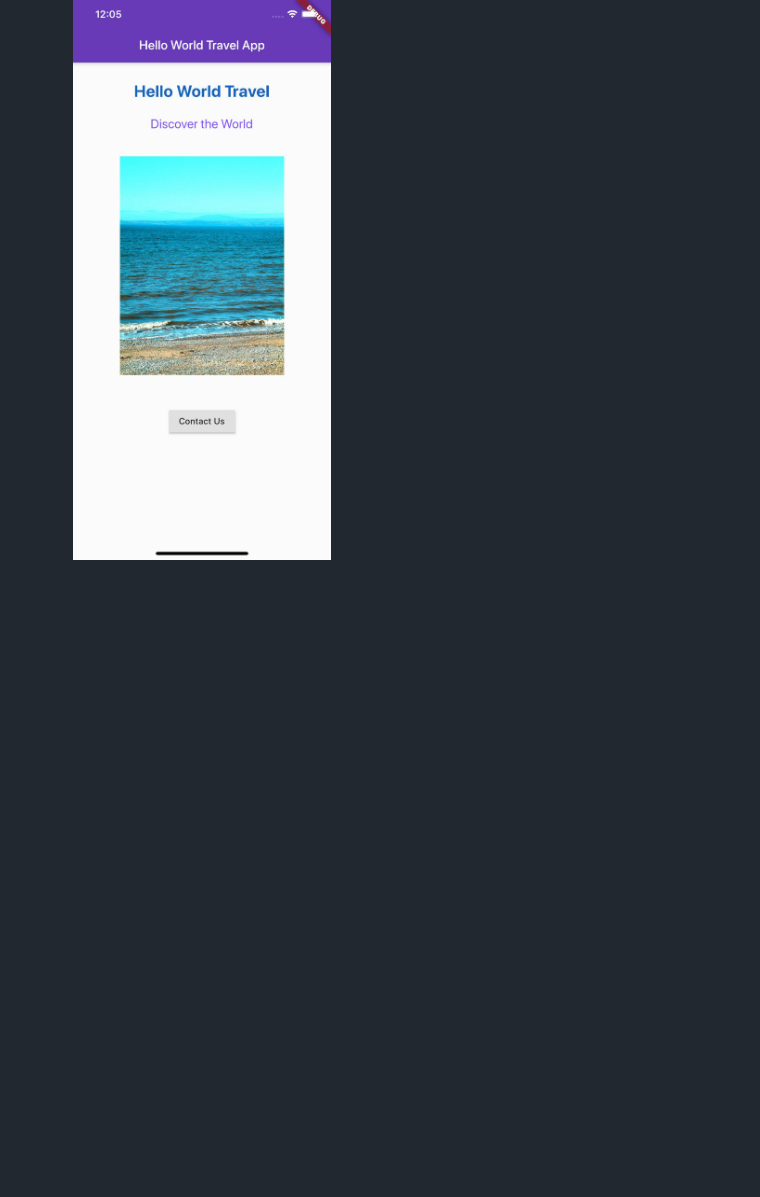
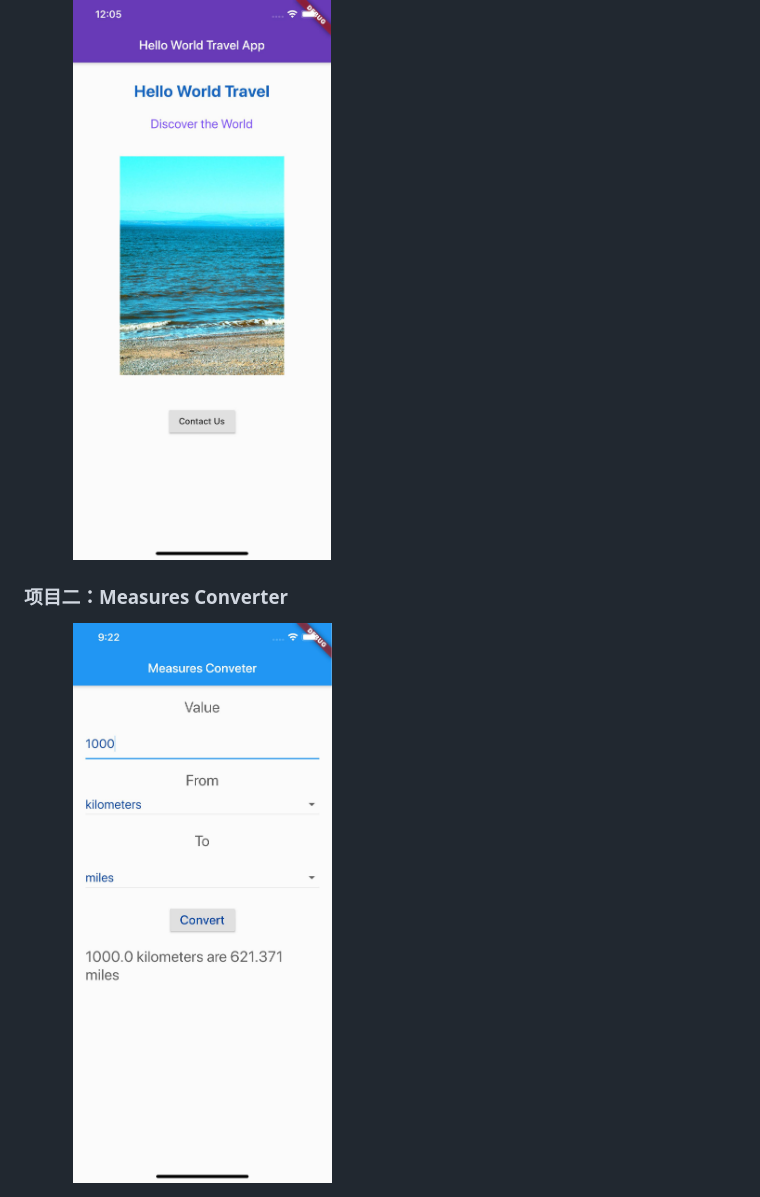
Before and after one commit to alanhou/flutter-projects, a Markdown page: README.md, the part around the change. Rendered like a GitHub page; pictures changed too: images/converter.jpg (added); blank space fills up the shorter version.

Commit message:
Measures Converter

```diff
--- a/README.md
+++ b/README.md
@@ -17,3 +17,6 @@ flutter run
 
 ### 项目一：Hello World Travel
 <img src="./images/hello-world-travel.jpg" alt="Hello World Travel" width="50%" >
+
+### 项目二：Measures Converter
+<img src="./images/converter.jpg" alt="Measures Converter" width="50%" >
```
Also changed, not shown: Chapter02/README.md (added, +11 -0 lines), images/measures.png (added), images/stateful-widget.jpg (added), 2 other files.
